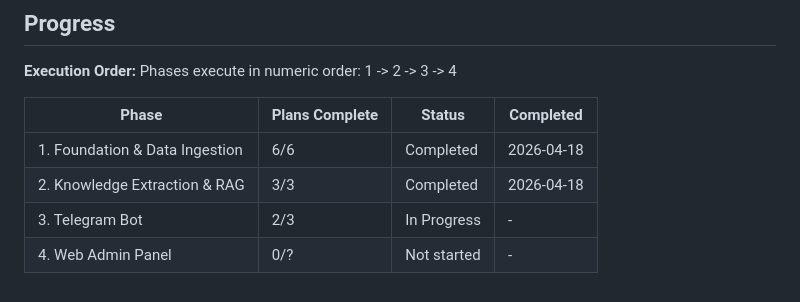
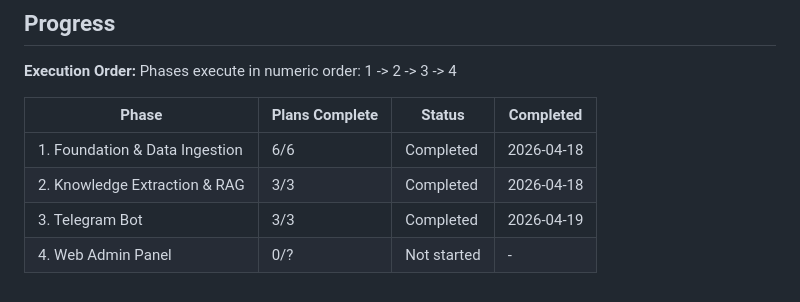
Before and after one commit to Il101/onboarding_bot, a Markdown page: .planning/ROADMAP.md, the part around the change. Drawn GitHub-style.

```diff
--- a/.planning/ROADMAP.md
+++ b/.planning/ROADMAP.md
@@ -94,5 +94,5 @@ Phases execute in numeric order: 1 -> 2 -> 3 -> 4
 |-------|----------------|--------|-----------|
 | 1. Foundation & Data Ingestion | 6/6 | Completed | 2026-04-18 |
 | 2. Knowledge Extraction & RAG | 3/3 | Completed | 2026-04-18 |
-| 3. Telegram Bot | 2/3 | In Progress | - |
+| 3. Telegram Bot | 3/3 | Completed | 2026-04-19 |
 | 4. Web Admin Panel | 0/? | Not started | - |
```
Also changed, not shown: .planning/STATE.md (+19 -18 lines), 1 other file.
